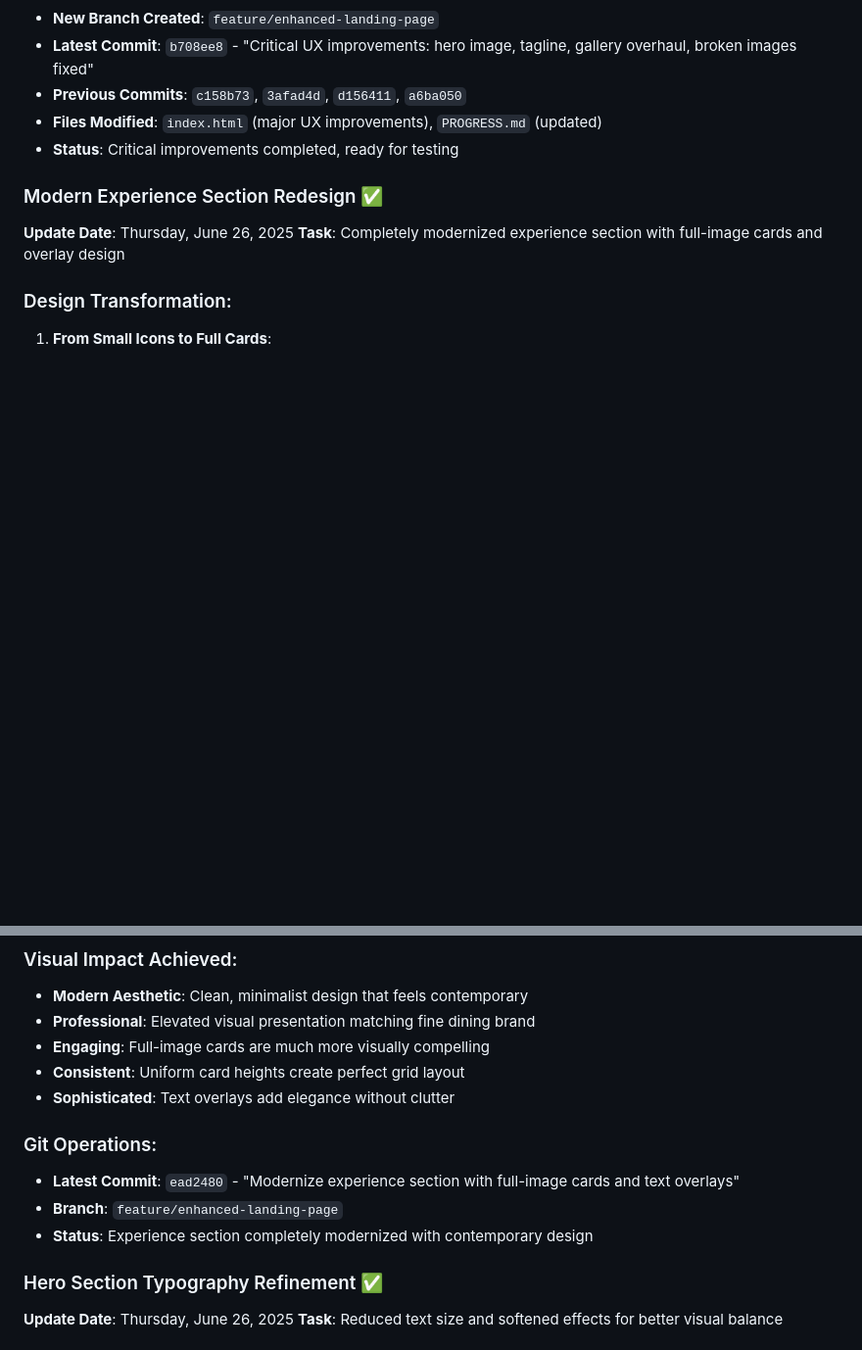
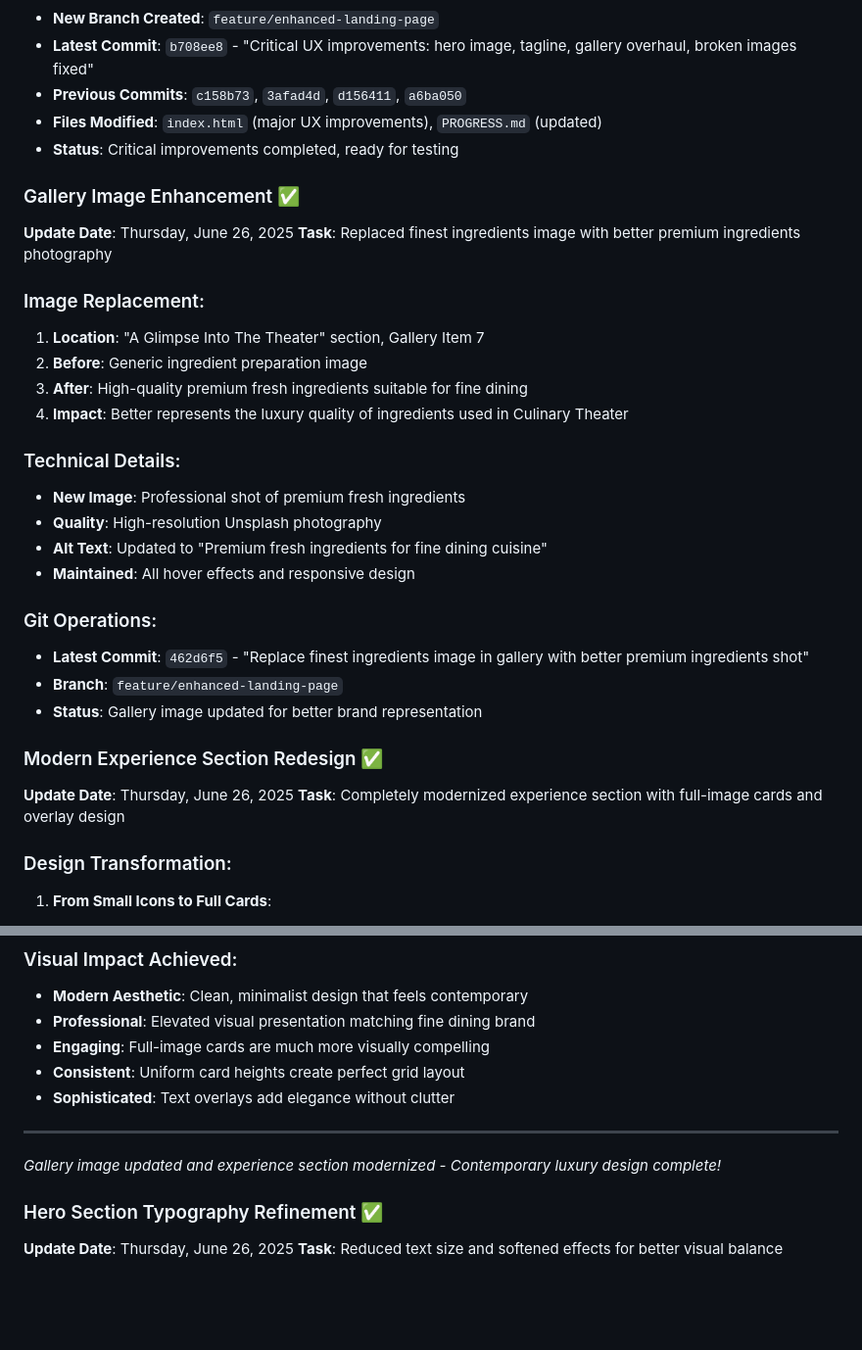
Before and after one commit to adeyvsvf/culinary-theater-website, a Markdown page: PROGRESS.md, 2 parts joined by grey strips. Shown: that part at 98% size. Rendered like a GitHub page; blank space fills up the shorter version.

Commit message:
Document gallery image replacement

```diff
--- a/PROGRESS.md
+++ b/PROGRESS.md
@@ -262,6 +262,27 @@ All 5 pages have been created with the following features:
 - **Files Modified**: `index.html` (major UX improvements), `PROGRESS.md` (updated)
 - **Status**: Critical improvements completed, ready for testing
 
+### Gallery Image Enhancement ✅
+**Update Date**: Thursday, June 26, 2025
+**Task**: Replaced finest ingredients image with better premium ingredients photography
+
+### Image Replacement:
+1. **Location**: "A Glimpse Into The Theater" section, Gallery Item 7
+2. **Before**: Generic ingredient preparation image
+3. **After**: High-quality premium fresh ingredients suitable for fine dining
+4. **Impact**: Better represents the luxury quality of ingredients used in Culinary Theater
+
+### Technical Details:
+- **New Image**: Professional shot of premium fresh ingredients
+- **Quality**: High-resolution Unsplash photography
+- **Alt Text**: Updated to "Premium fresh ingredients for fine dining cuisine"
+- **Maintained**: All hover effects and responsive design
+
+### Git Operations:
+- **Latest Commit**: `462d6f5` - "Replace finest ingredients image in gallery with better premium ingredients shot"
+- **Branch**: `feature/enhanced-landing-page`
+- **Status**: Gallery image updated for better brand representation
+
 ### Modern Experience Section Redesign ✅
 **Update Date**: Thursday, June 26, 2025
 **Task**: Completely modernized experience section with full-image cards and overlay design
@@ -309,10 +330,8 @@ All 5 pages have been created with the following features:
 - **Consistent**: Uniform card heights create perfect grid layout
 - **Sophisticated**: Text overlays add elegance without clutter
 
-### Git Operations:
-- **Latest Commit**: `ead2480` - "Modernize experience section with full-image cards and text overlays"
-- **Branch**: `feature/enhanced-landing-page`
-- **Status**: Experience section completely modernized with contemporary design
+---
+*Gallery image updated and experience section modernized - Contemporary luxury design complete!*
 
 ### Hero Section Typography Refinement ✅
 **Update Date**: Thursday, June 26, 2025
```
